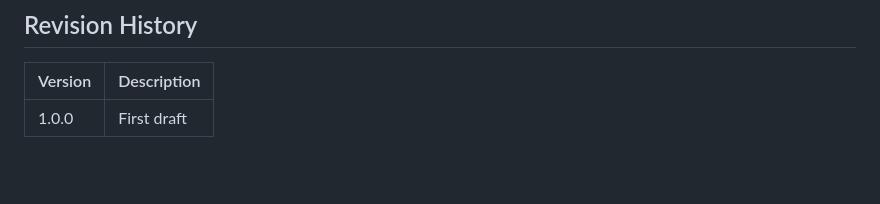
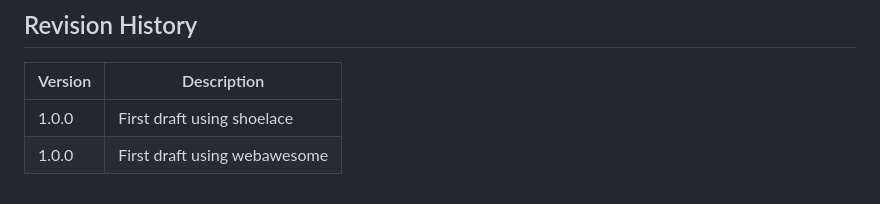
Before and after one commit to msalehisedeh/paginator, a Markdown page: README.md, the part around the change. GitHub-like rendering; blank space fills up the shorter version.

Commit message:
readme update
redme update

```diff
--- a/README.md
+++ b/README.md
@@ -125,4 +125,5 @@ Create a css file with the following and modify its value to fit your applicatio
 
 | Version | Description                                                                                                                    |
 |---------|--------------------------------------------------------------------------------------------------------------------------------|
-| 1.0.0   | First draft                                                                                                                    |
+| 1.0.0   | First draft using shoelace                                                                                                     |
+| 1.0.0   | First draft using webawesome                                                                                                   |
```
